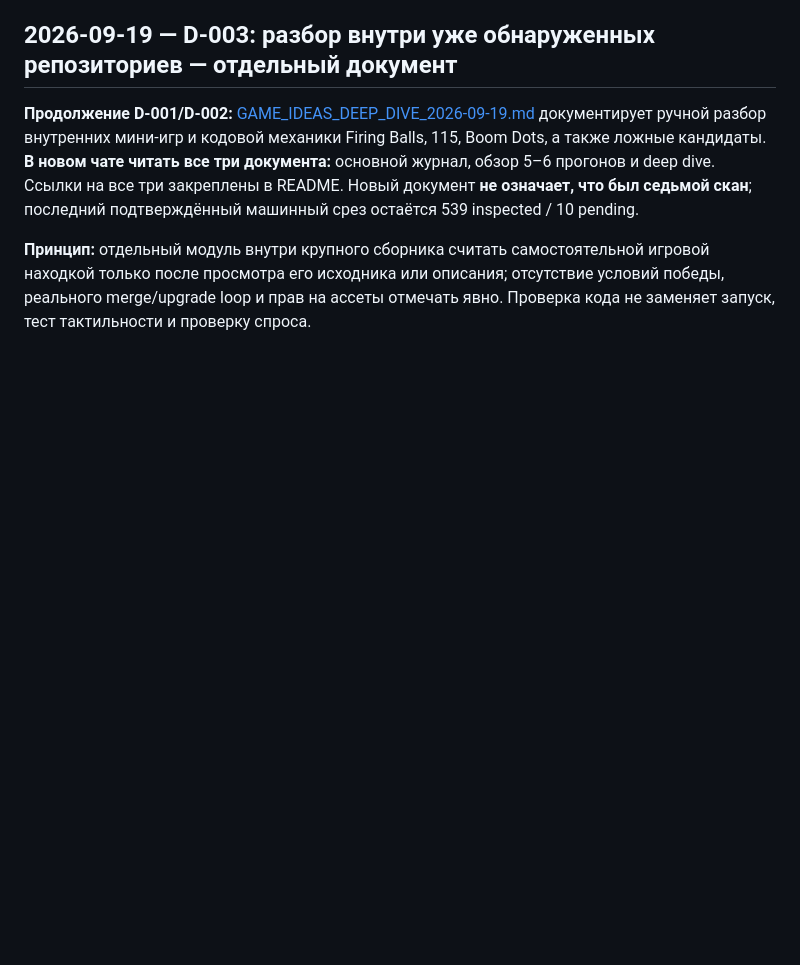
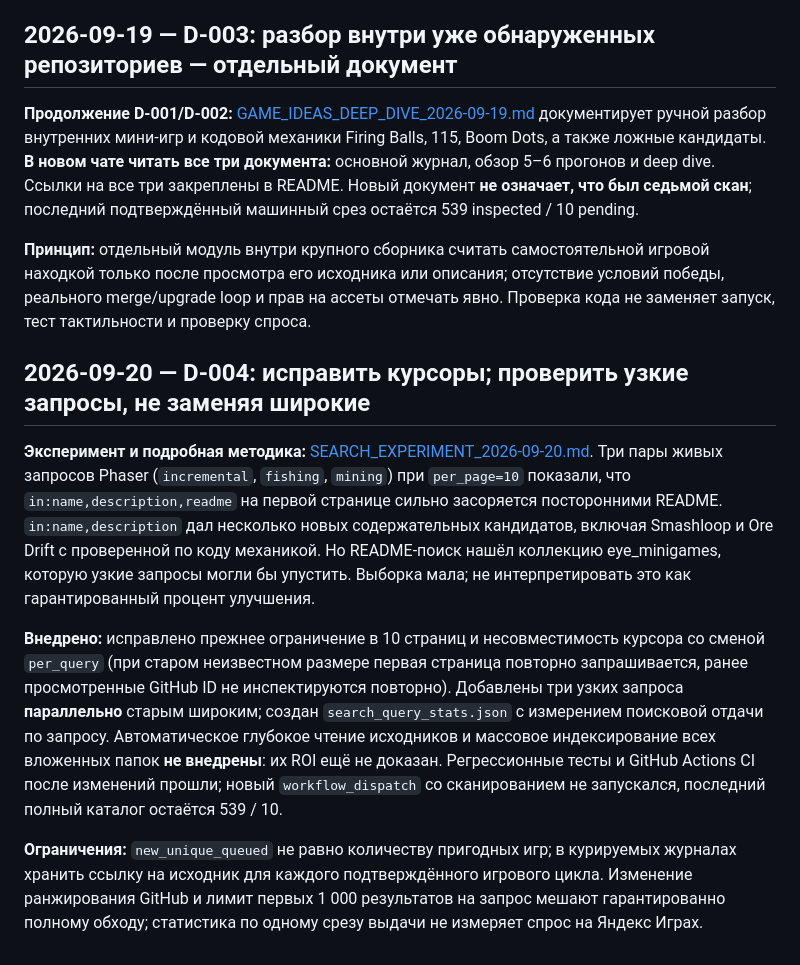
Before and after one commit to DanilaH/super-gitochek, a Markdown page: docs/DECISIONS.md, the part around the change. Rendered like a GitHub page; blank space fills up the shorter version.

Commit message:
docs: capture bounded search experiment and rollout decision

```diff
--- a/docs/DECISIONS.md
+++ b/docs/DECISIONS.md
@@ -19,3 +19,11 @@
 **Продолжение D-001/D-002:** [GAME_IDEAS_DEEP_DIVE_2026-09-19.md](GAME_IDEAS_DEEP_DIVE_2026-09-19.md) документирует ручной разбор внутренних мини-игр и кодовой механики Firing Balls, 115, Boom Dots, а также ложные кандидаты. **В новом чате читать все три документа:** основной журнал, обзор 5–6 прогонов и deep dive. Ссылки на все три закреплены в README. Новый документ **не означает, что был седьмой скан**; последний подтверждённый машинный срез остаётся 539 inspected / 10 pending.
 
 **Принцип:** отдельный модуль внутри крупного сборника считать самостоятельной игровой находкой только после просмотра его исходника или описания; отсутствие условий победы, реального merge/upgrade loop и прав на ассеты отмечать явно. Проверка кода не заменяет запуск, тест тактильности и проверку спроса.
+
+## 2026-09-20 — D-004: исправить курсоры; проверить узкие запросы, не заменяя широкие
+
+**Эксперимент и подробная методика:** [SEARCH_EXPERIMENT_2026-09-20.md](SEARCH_EXPERIMENT_2026-09-20.md). Три пары живых запросов Phaser (`incremental`, `fishing`, `mining`) при `per_page=10` показали, что `in:name,description,readme` на первой странице сильно засоряется посторонними README. `in:name,description` дал несколько новых содержательных кандидатов, включая Smashloop и Ore Drift с проверенной по коду механикой. Но README-поиск нашёл коллекцию eye_minigames, которую узкие запросы могли бы упустить. Выборка мала; не интерпретировать это как гарантированный процент улучшения.
+
+**Внедрено:** исправлено прежнее ограничение в 10 страниц и несовместимость курсора со сменой `per_query` (при старом неизвестном размере первая страница повторно запрашивается, ранее просмотренные GitHub ID не инспектируются повторно). Добавлены три узких запроса **параллельно** старым широким; создан `search_query_stats.json` с измерением поисковой отдачи по запросу. Автоматическое глубокое чтение исходников и массовое индексирование всех вложенных папок **не внедрены**: их ROI ещё не доказан. Регрессионные тесты и GitHub Actions CI после изменений прошли; новый `workflow_dispatch` со сканированием не запускался, последний полный каталог остаётся 539 / 10.
+
+**Ограничения:** `new_unique_queued` не равно количеству пригодных игр; в курируемых журналах хранить ссылку на исходник для каждого подтверждённого игрового цикла. Изменение ранжирования GitHub и лимит первых 1 000 результатов на запрос мешают гарантированно полному обходу; статистика по одному срезу выдачи не измеряет спрос на Яндекс Играх.
```
